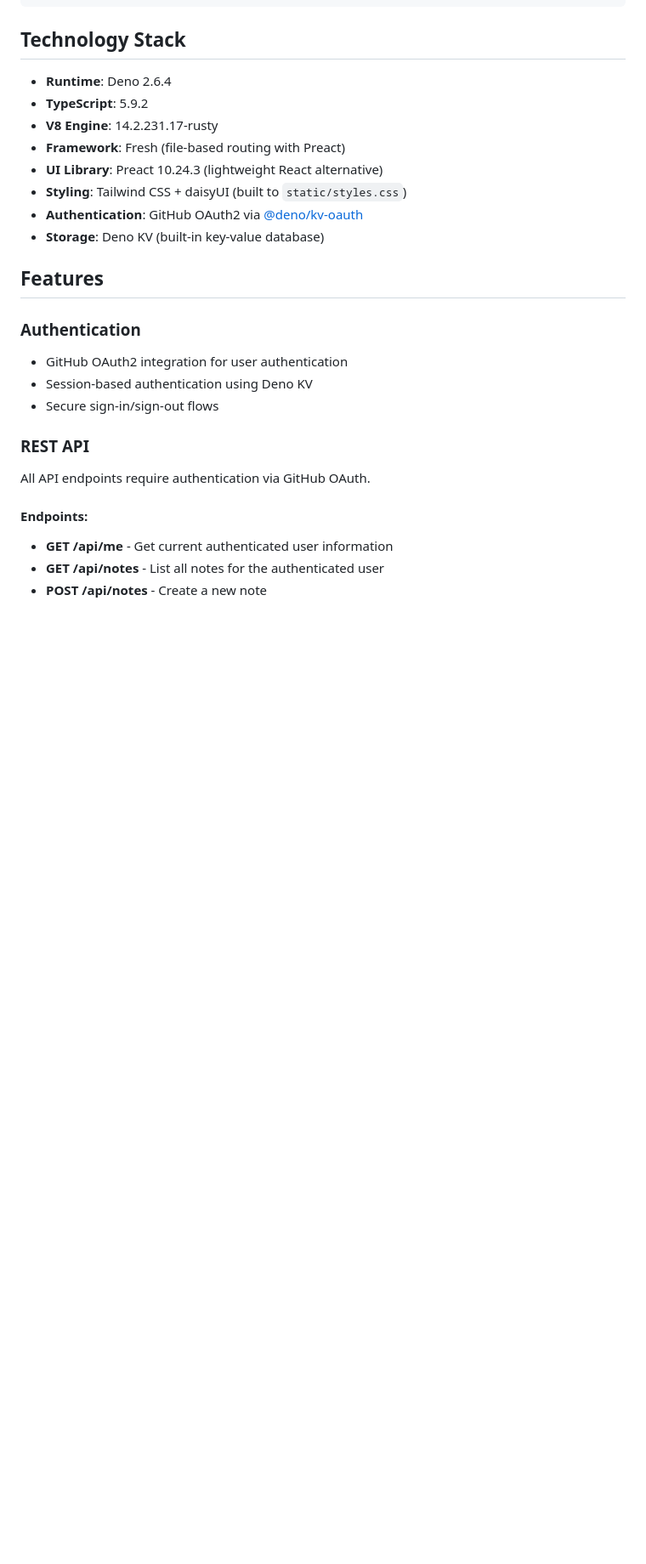
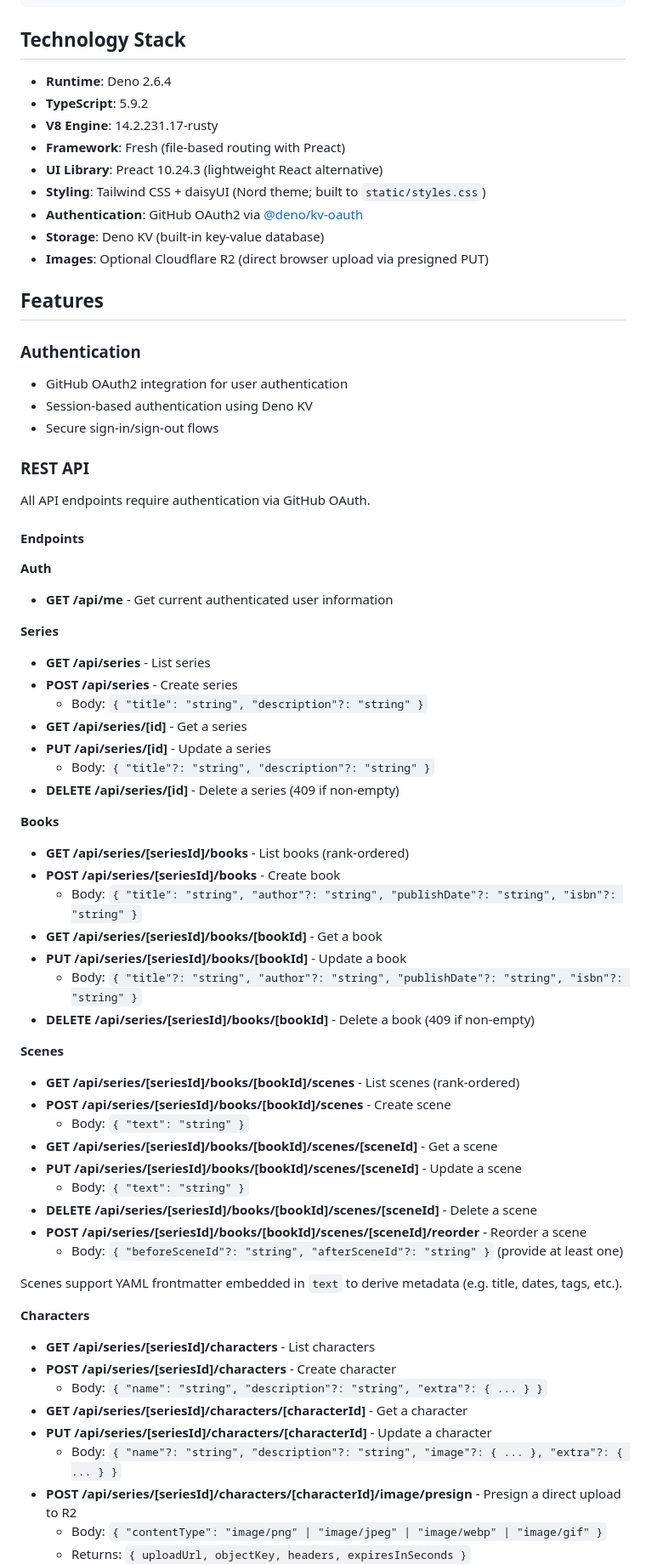
Before and after one commit to mwhite454/yawt, a Markdown page: README.md, the part around one of its changes. Shown at 85% size. Rendered like a GitHub page; blank space fills up the shorter version.

```diff
--- a/README.md
+++ b/README.md
@@ -113,10 +130,11 @@ deno task check
 - **V8 Engine**: 14.2.231.17-rusty
 - **Framework**: Fresh (file-based routing with Preact)
 - **UI Library**: Preact 10.24.3 (lightweight React alternative)
-- **Styling**: Tailwind CSS + daisyUI (built to `static/styles.css`)
+- **Styling**: Tailwind CSS + daisyUI (Nord theme; built to `static/styles.css`)
 - **Authentication**: GitHub OAuth2 via
   [@deno/kv-oauth](https://github.com/denoland/deno_kv_oauth)
 - **Storage**: Deno KV (built-in key-value database)
+- **Images**: Optional Cloudflare R2 (direct browser upload via presigned PUT)
 
 ## Features
 
@@ -130,8 +148,67 @@ deno task check
 
 All API endpoints require authentication via GitHub OAuth.
 
-#### Endpoints:
+#### Endpoints
+
+**Auth**
 
 - **GET /api/me** - Get current authenticated user information
-- **GET /api/notes** - List all notes for the authenticated user
-- **POST /api/notes** - Create a new note
+
+**Series**
+
+- **GET /api/series** - List series
+- **POST /api/series** - Create series
+  - Body: `{ "title": "string", "description"?: "string" }`
+- **GET /api/series/[id]** - Get a series
+- **PUT /api/series/[id]** - Update a series
+  - Body: `{ "title"?: "string", "description"?: "string" }`
+- **DELETE /api/series/[id]** - Delete a series (409 if non-empty)
+
+**Books**
+
+- **GET /api/series/[seriesId]/books** - List books (rank-ordered)
+- **POST /api/series/[seriesId]/books** - Create book
+  - Body:
+    `{ "title": "string", "author"?: "string", "publishDate"?: "string", "isbn"?: "string" }`
+- **GET /api/series/[seriesId]/books/[bookId]** - Get a book
+- **PUT /api/series/[seriesId]/books/[bookId]** - Update a book
+  - Body:
+    `{ "title"?: "string", "author"?: "string", "publishDate"?: "string", "isbn"?: "string" }`
+- **DELETE /api/series/[seriesId]/books/[bookId]** - Delete a book (409 if
+  non-empty)
+
+**Scenes**
+
+- **GET /api/series/[seriesId]/books/[bookId]/scenes** - List scenes
+  (rank-ordered)
+- **POST /api/series/[seriesId]/books/[bookId]/scenes** - Create scene
+  - Body: `{ "text": "string" }`
+- **GET /api/series/[seriesId]/books/[bookId]/scenes/[sceneId]** - Get a scene
+- **PUT /api/series/[seriesId]/books/[bookId]/scenes/[sceneId]** - Update a
+  scene
+  - Body: `{ "text": "string" }`
+- **DELETE /api/series/[seriesId]/books/[bookId]/scenes/[sceneId]** - Delete a
+  scene
+- **POST /api/series/[seriesId]/books/[bookId]/scenes/[sceneId]/reorder** -
+  Reorder a scene
+  - Body: `{ "beforeSceneId"?: "string", "afterSceneId"?: "string" }` (provide
+    at least one)
+
+Scenes support YAML frontmatter embedded in `text` to derive metadata (e.g.
+title, dates, tags, etc.).
+
+**Characters**
+
+- **GET /api/series/[seriesId]/characters** - List characters
+- **POST /api/series/[seriesId]/characters** - Create character
+  - Body: `{ "name": "string", "description"?: "string", "extra"?: { ... } }`
+- **GET /api/series/[seriesId]/characters/[characterId]** - Get a character
+- **PUT /api/series/[seriesId]/characters/[characterId]** - Update a character
+  - Body:
+    `{ "name"?: "string", "description"?: "string", "image"?: { ... }, "extra"?: { ... } }`
+- **POST /api/series/[seriesId]/characters/[characterId]/image/presign** -
+  Presign a direct upload to R2
+  - Body:
+    `{ "contentType": "image/png" | "image/jpeg" | "image/webp" | "image/gif" }`
+  - Returns: `{ uploadUrl, objectKey, headers, expiresInSeconds }`
+
```
Also changed, not shown: other parts of README.md (+64 -15 lines).
